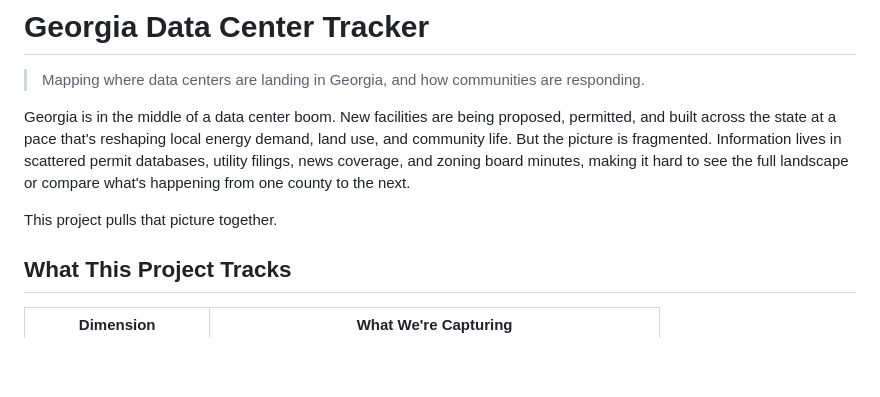
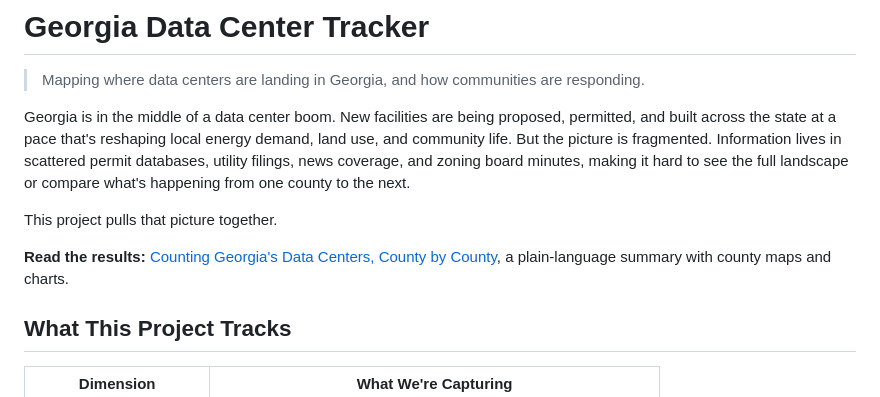
Before and after one commit to ashleyscruse/ga-data-center-tracker, a Markdown page: README.md, the part around the change. Rendered like a GitHub page; blank space fills up the shorter version.

Commit message:
Link the results page from the README

```diff
--- a/README.md
+++ b/README.md
@@ -5,6 +5,8 @@
 Georgia is in the middle of a data center boom. New facilities are being proposed, permitted, and built across the state at a pace that's reshaping local energy demand, land use, and community life. But the picture is fragmented. Information lives in scattered permit databases, utility filings, news coverage, and zoning board minutes, making it hard to see the full landscape or compare what's happening from one county to the next.
 
 This project pulls that picture together.
+
+**Read the results:** [Counting Georgia's Data Centers, County by County](https://ashleyscruse.github.io/ga-data-center-tracker/), a plain-language summary with county maps and charts.
 
 ## What This Project Tracks
 
```
